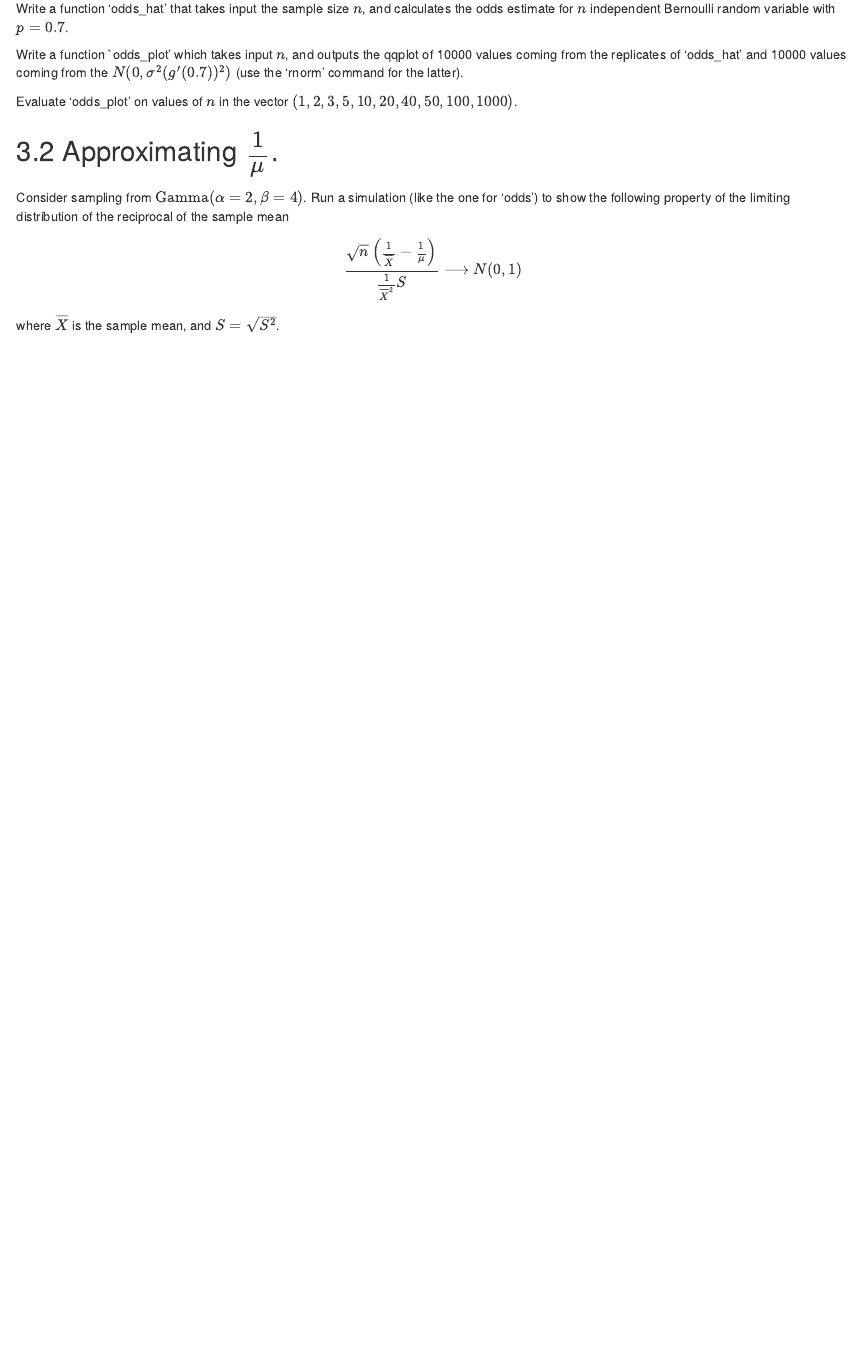
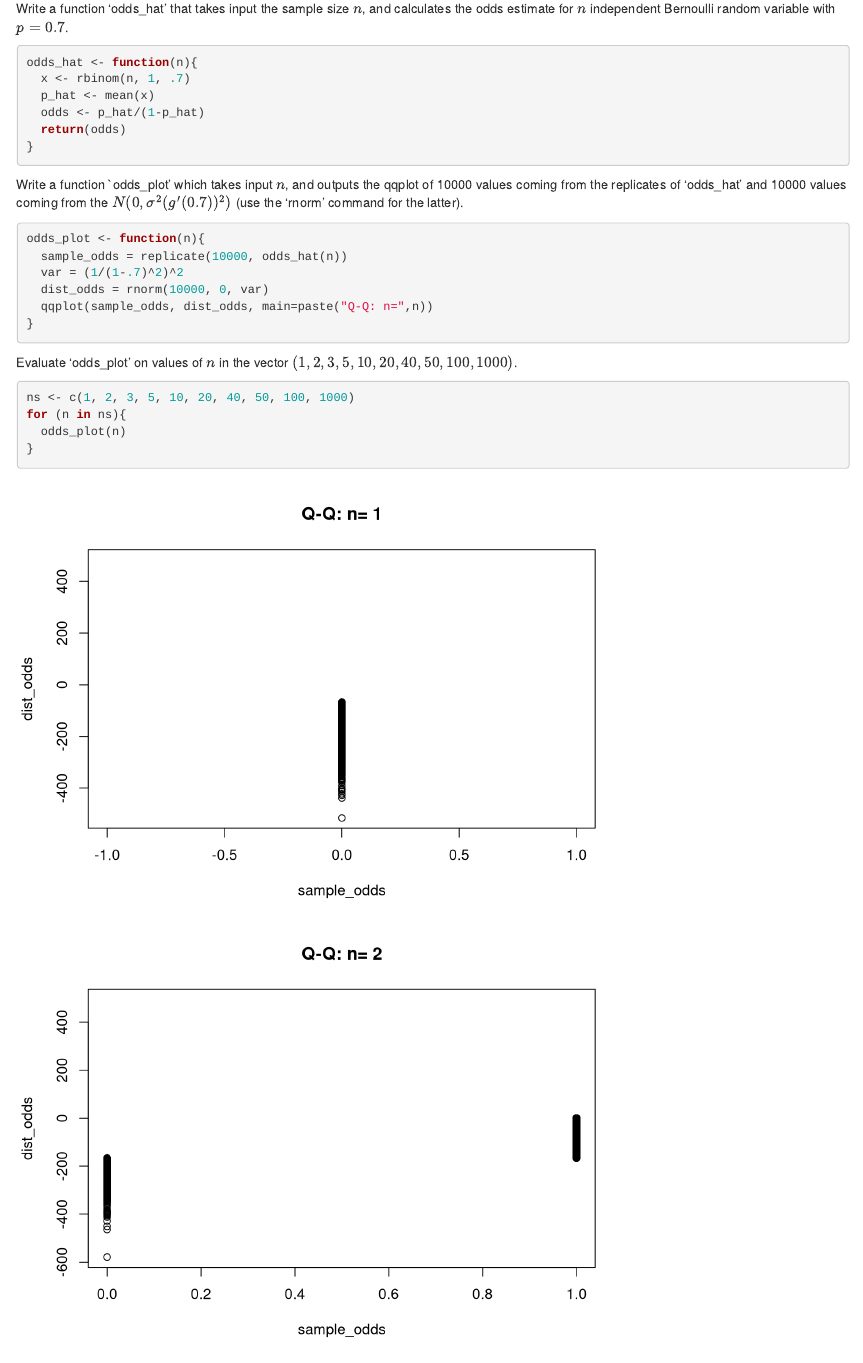
Before and after one commit to cellid-hub/STAT420_proj1, an R Markdown document (R1_Stat420_Fall22.Rmd): the page in a window 1100 px wide, from 7680 px down. Rendered offline with R 4.5, knitr and Pandoc, with nearby package versions; code that draws random numbers runs with fixed seeds of ours.

Commit message:
delta method done

````diff
--- a/R1_Stat420_Fall22.Rmd
+++ b/R1_Stat420_Fall22.Rmd
@@ -122,6 +122,12 @@ calculates the odds estimate for $n$ independent Bernoulli random
 variable with $p=0.7$.
 
 ```{r}
+odds_hat <- function(n){
+  x <- rbinom(n, 1, .7)
+  p_hat <- mean(x)
+  odds <- p_hat/(1-p_hat)
+  return(odds)
+}
 
 ```
 
@@ -131,6 +137,12 @@ qqplot of 10000 values coming from the replicates of 'odds_hat' and
 'rnorm' command for the latter).
 
 ```{r}
+odds_plot <- function(n){
+  sample_odds = replicate(10000, odds_hat(n))
+  var = (1/(1-.7)^2)^2
+  dist_odds = rnorm(10000, 0, var)
+  qqplot(sample_odds, dist_odds, main=paste("Q-Q: n=",n))
+}
 
 ```
 
@@ -138,6 +150,10 @@ Evaluate 'odds_plot' on values of $n$ in the vector
 $(1, 2, 3, 5, 10, 20, 40, 50, 100, 1000)$.
 
 ```{r}
+ns <- c(1, 2, 3, 5, 10, 20, 40, 50, 100, 1000)
+for (n in ns){
+  odds_plot(n)
+}
 
 ```
 
````
